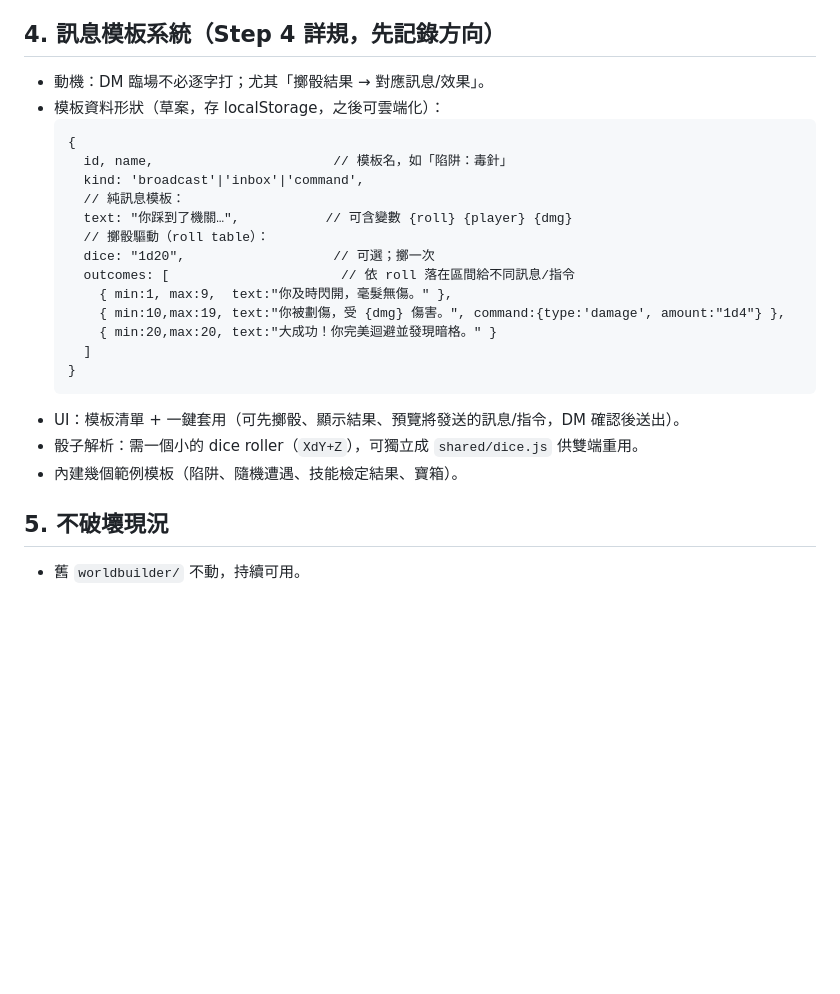
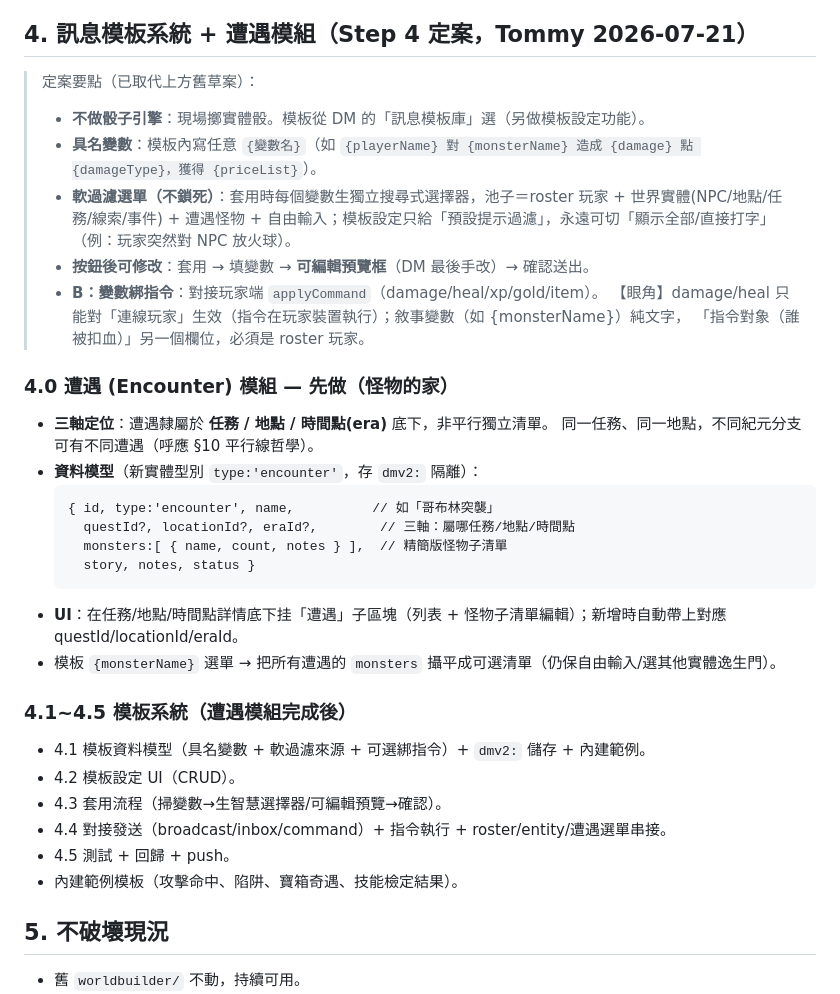
Before and after one commit to tomiworkshop-code/DND5E-CHARACTER-CARD, a Markdown page: concepts/dm-v2-spec.md, the part around the change. Rendered like a GitHub page; blank space fills up the shorter version.

Commit message:
docs(dm-v2): Step 4 定案 — spec §4 改寫(訊息模板+遭遇模組);新增 step4-checklist;遭遇三軸定位(任務/地點/時間點)+具名變數軟過濾+綁指令

````diff
--- a/concepts/dm-v2-spec.md
+++ b/concepts/dm-v2-spec.md
@@ -69,27 +69,36 @@
 - Firebase 回送通道：`rooms/{id}/saves/{characterId}`（`DND5E_ROOM.setSave/onSave`），內容為攤平 (flattened) char 欄位 + `_sync`。
 - 待辦（順延 §7 / Step 4）：快照「回送恢復」UI（DM 主動把備份推回玩家）；專用 proposal 雙向衝突審核（防作弊方向性）。
 
-## 4. 訊息模板系統（Step 4 詳規，先記錄方向）
-- 動機：DM 臨場不必逐字打；尤其「擲骰結果 → 對應訊息/效果」。
-- 模板資料形狀（草案，存 localStorage，之後可雲端化）：
+## 4. 訊息模板系統 + 遭遇模組（Step 4 定案，Tommy 2026-07-21）
+> 定案要點（已取代上方舊草案）：
+> - **不做骰子引擎**：現場擲實體骰。模板從 DM 的「訊息模板庫」選（另做模板設定功能）。
+> - **具名變數**：模板內寫任意 `{變數名}`（如 `{playerName} 對 {monsterName} 造成 {damage} 點 {damageType}，獲得 {priceList}`）。
+> - **軟過濾選單（不鎖死）**：套用時每個變數生獨立搜尋式選擇器，池子＝roster 玩家 + 世界實體(NPC/地點/任務/線索/事件) + 遭遇怪物 + 自由輸入；模板設定只給「預設提示過濾」，永遠可切「顯示全部/直接打字」（例：玩家突然對 NPC 放火球）。
+> - **按鈕後可修改**：套用 → 填變數 → **可編輯預覽框**（DM 最後手改）→ 確認送出。
+> - **B：變數綁指令**：對接玩家端 `applyCommand`（damage/heal/xp/gold/item）。
+>   【眼角】damage/heal 只能對「連線玩家」生效（指令在玩家裝置執行）；敘事變數（如 {monsterName}）純文字，
+>   「指令對象（誰被扣血）」另一個欄位，必須是 roster 玩家。
+
+### 4.0 遭遇 (Encounter) 模組 — 先做（怪物的家）
+- **三軸定位**：遭遇隸屬於 **任務 / 地點 / 時間點(era)** 底下，非平行獨立清單。
+  同一任務、同一地點，不同紀元分支可有不同遭遇（呼應 §10 平行線哲學）。
+- **資料模型**（新實體型別 `type:'encounter'`，存 `dmv2:` 隔離）：
   ```
-  {
-    id, name,                       // 模板名，如「陷阱：毒針」
-    kind: 'broadcast'|'inbox'|'command',
-    // 純訊息模板：
-    text: "你踩到了機關…",           // 可含變數 {roll} {player} {dmg}
-    // 擲骰驅動（roll table）：
-    dice: "1d20",                   // 可選；擲一次
-    outcomes: [                      // 依 roll 落在區間給不同訊息/指令
-      { min:1, max:9,  text:"你及時閃開，毫髮無傷。" },
-      { min:10,max:19, text:"你被劃傷，受 {dmg} 傷害。", command:{type:'damage', amount:"1d4"} },
-      { min:20,max:20, text:"大成功！你完美迴避並發現暗格。" }
-    ]
-  }
+  { id, type:'encounter', name,          // 如「哥布林突襲」
+    questId?, locationId?, eraId?,        // 三軸：屬哪任務/地點/時間點
+    monsters:[ { name, count, notes } ],  // 精簡版怪物子清單
+    story, notes, status }
   ```
-- UI：模板清單 + 一鍵套用（可先擲骰、顯示結果、預覽將發送的訊息/指令，DM 確認後送出）。
-- 骰子解析：需一個小的 dice roller（`XdY+Z`），可獨立成 `shared/dice.js` 供雙端重用。
-- 內建幾個範例模板（陷阱、隨機遭遇、技能檢定結果、寶箱）。
+- **UI**：在任務/地點/時間點詳情底下挂「遭遇」子區塊（列表 + 怪物子清單編輯）；新增時自動帶上對應 questId/locationId/eraId。
+- 模板 `{monsterName}` 選單 → 把所有遭遇的 `monsters` 攝平成可選清單（仍保自由輸入/選其他實體逸生門）。
+
+### 4.1~4.5 模板系統（遭遇模組完成後）
+- 4.1 模板資料模型（具名變數 + 軟過濾來源 + 可選綁指令）+ `dmv2:` 儲存 + 內建範例。
+- 4.2 模板設定 UI（CRUD）。
+- 4.3 套用流程（掃變數→生智慧選擇器/可編輯預覽→確認）。
+- 4.4 對接發送（broadcast/inbox/command）+ 指令執行 + roster/entity/遭遇選單串接。
+- 4.5 測試 + 回歸 + push。
+- 內建範例模板（攻擊命中、陷阱、寶箱奇遇、技能檢定結果）。
 
 ## 5. 不破壞現況
 - 舊 `worldbuilder/` 不動，持續可用。
````
Also changed, not shown: concepts/dm-v2-step4-checklist.md (added, +44 -0 lines).
